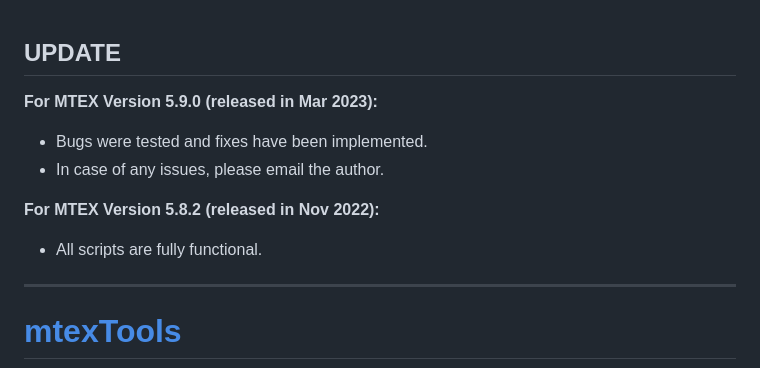
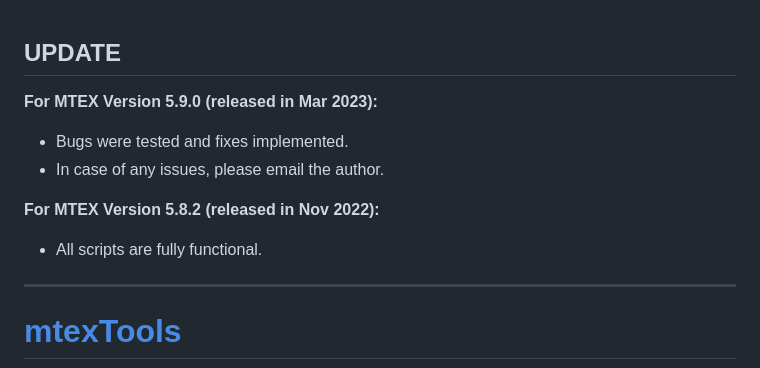
Before and after one commit to AzdiarGazder/mtexTools, a Markdown page: README.md, the part around the change. Rendered like a GitHub page.

```diff
--- a/README.md
+++ b/README.md
@@ -1,15 +1,11 @@
 ## UPDATE
 
-
 **For MTEX Version 5.9.0 (released in Mar 2023):**
-- Bugs were tested and fixes have been implemented.
+- Bugs were tested and fixes implemented.
 - In case of any issues, please email the author.
-
-
 
 **For MTEX Version 5.8.2 (released in Nov 2022):**
 - All scripts are fully functional.
-
 
 ---
 
```
